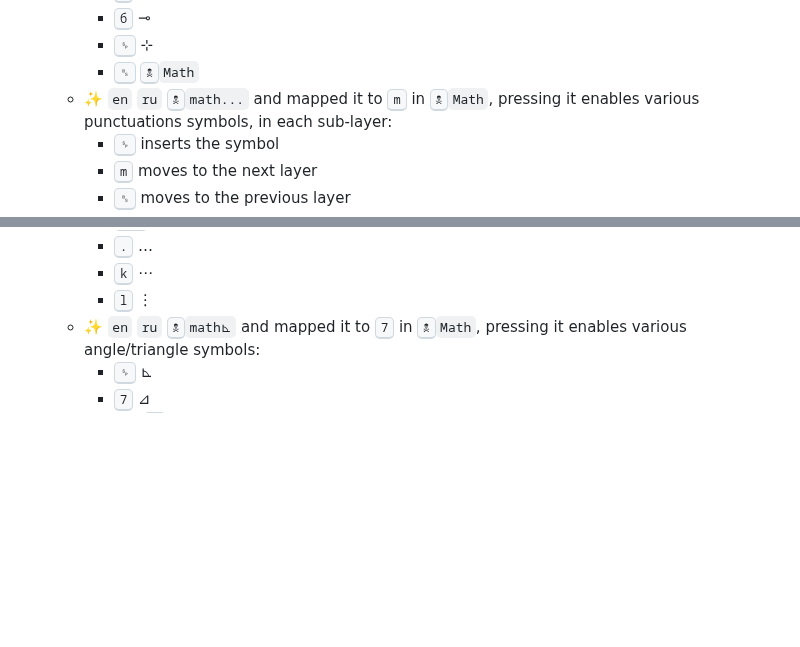
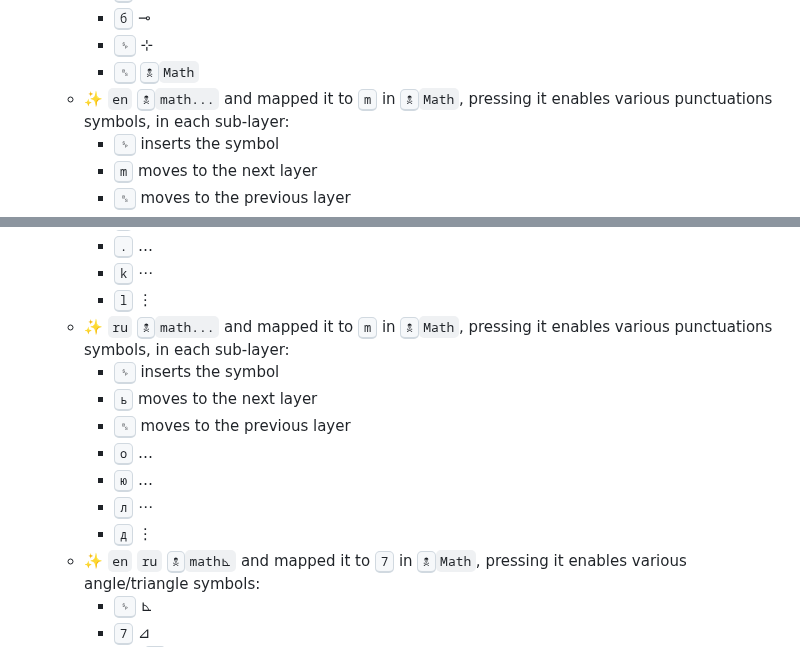
Before and after one commit to eugenesvk/kbdLayout-Mac, a Markdown page: Changelog.md, 2 parts joined by grey strips. Drawn GitHub-style; blank space fills up the shorter version.

Commit message:
📝 update Changelog with ru layers

```diff
--- a/Changelog.md
+++ b/Changelog.md
@@ -481,7 +481,7 @@ All notable changes to this project will be documented in this file
         * <kbd>б</kbd> ⊸
         * <kbd>␠</kbd> ⊹
         * <kbd>␈</kbd> <kbd>🕱</kbd>`Math`
-    + ✨ `en` `ru` <kbd>🕱</kbd>`math...` and mapped it to <kbd>m</kbd> in <kbd>🕱</kbd>`Math`, pressing it enables various punctuations symbols, in each sub-layer:
+    + ✨ `en` <kbd>🕱</kbd>`math...` and mapped it to <kbd>m</kbd> in <kbd>🕱</kbd>`Math`, pressing it enables various punctuations symbols, in each sub-layer:
         * <kbd>␠</kbd> inserts the symbol
         * <kbd>m</kbd> moves to the next layer
         * <kbd>␈</kbd> moves to the previous layer
@@ -489,6 +489,14 @@ All notable changes to this project will be documented in this file
         * <kbd>.</kbd> …
         * <kbd>k</kbd> ⋯
         * <kbd>l</kbd> ⋮
+    + ✨ `ru` <kbd>🕱</kbd>`math...` and mapped it to <kbd>m</kbd> in <kbd>🕱</kbd>`Math`, pressing it enables various punctuations symbols, in each sub-layer:
+        * <kbd>␠</kbd> inserts the symbol
+        * <kbd>ь</kbd> moves to the next layer
+        * <kbd>␈</kbd> moves to the previous layer
+        * <kbd>о</kbd> …
+        * <kbd>ю</kbd> …
+        * <kbd>л</kbd> ⋯
+        * <kbd>д</kbd> ⋮
     + ✨ `en` `ru` <kbd>🕱</kbd>`math⊾` and mapped it to <kbd>7</kbd> in <kbd>🕱</kbd>`Math`, pressing it enables various angle/triangle symbols:
         * <kbd>␠</kbd> ⊾
         * <kbd>7</kbd> ⊿
```
Also changed, not shown: other parts of Changelog.md (+1 -1 lines).
